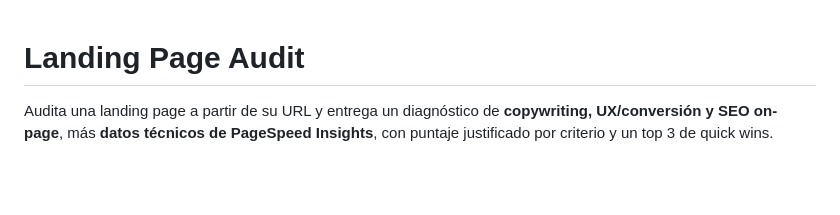
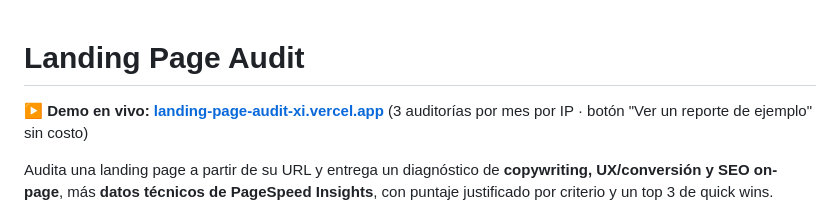
Before and after one commit to nataliapalacios/landing-page-audit, a Markdown page: README.md, the part around the change. GitHub-like rendering; blank space fills up the shorter version.

Commit message:
README: link a la demo en vivo
Co-Authored-By: Claude Opus 5.5 <noreply@anthropic.com>

```diff
--- a/README.md
+++ b/README.md
@@ -1,4 +1,7 @@
 # Landing Page Audit
+
+**▶ Demo en vivo: [landing-page-audit-xi.vercel.app](https://landing-page-audit-xi.vercel.app/)**
+(3 auditorías por mes por IP · botón "Ver un reporte de ejemplo" sin costo)
 
 Audita una landing page a partir de su URL y entrega un diagnóstico de **copywriting, UX/conversión
 y SEO on-page**, más **datos técnicos de PageSpeed Insights**, con puntaje justificado por criterio
```
